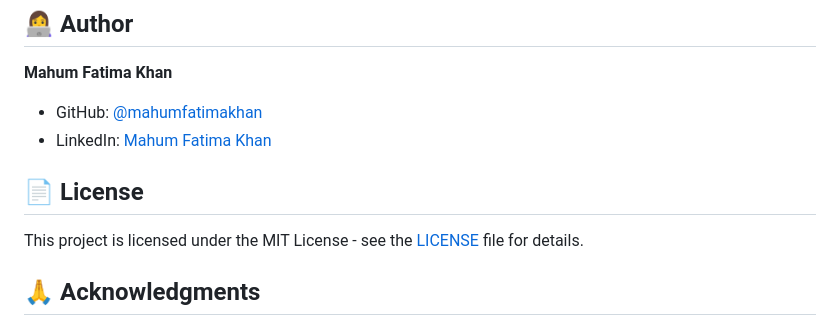
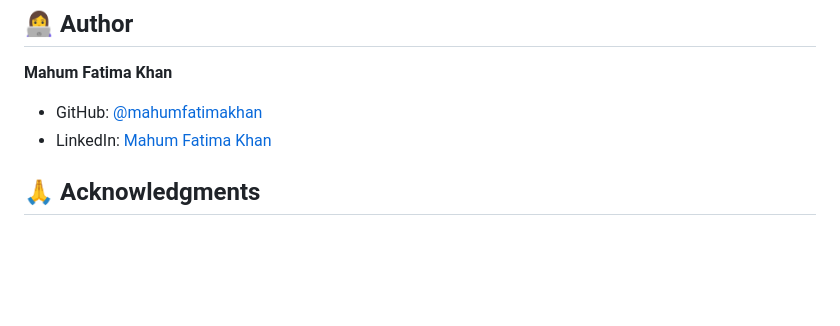
Before and after one commit to MahumFatimaKhan/Automated-Streaming-Newsletter, a Markdown page: README.md, the part around the change. Drawn GitHub-style; blank space fills up the shorter version.

```diff
--- a/README.md
+++ b/README.md
@@ -217,9 +217,6 @@ For large date ranges:
 - GitHub: [@mahumfatimakhan](https://github.com/mahumfatimakhan)
 - LinkedIn: [Mahum Fatima Khan](https://www.linkedin.com/in/mahum-fatima-khan-51ab981a8/)
 
-## 📄 License
-
-This project is licensed under the MIT License - see the [LICENSE](LICENSE) file for details.
 
 ## 🙏 Acknowledgments
 
```
